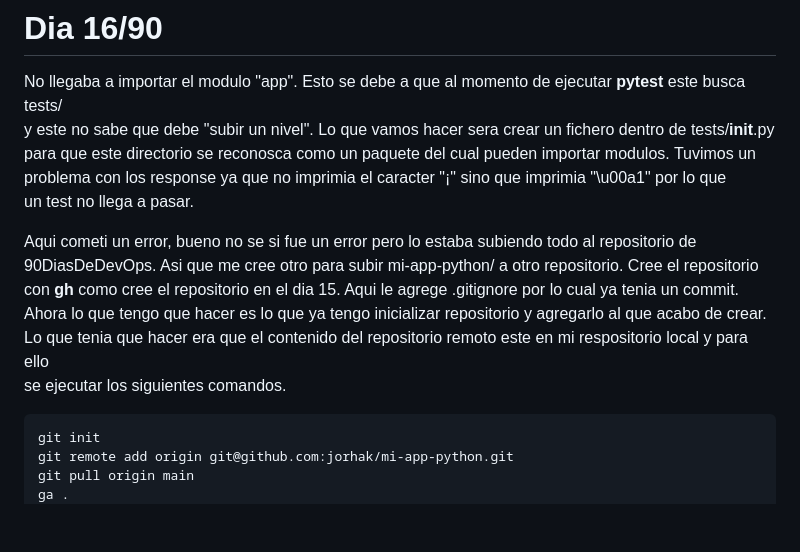
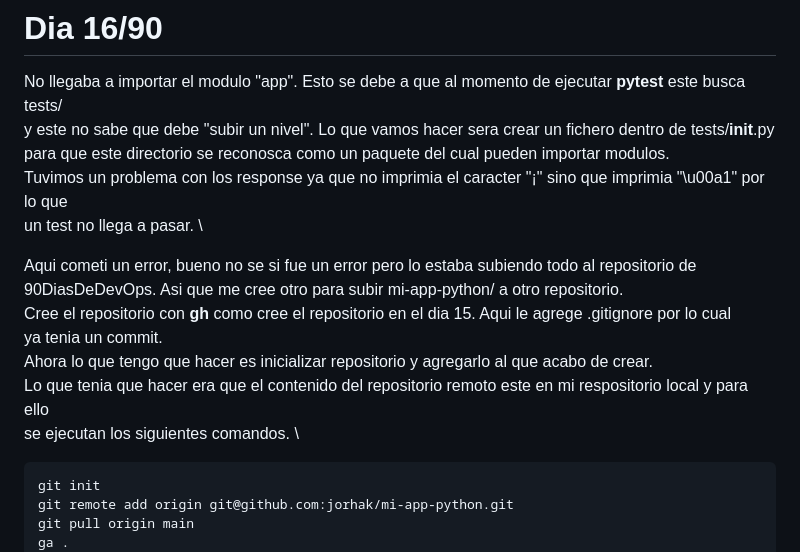
Before and after one commit to jorhak/90DiasDeDevOps, a Markdown page: semana_03/README.md, the part around the change. Rendered like a GitHub page; blank space fills up the shorter version.

Commit message:
docs(semana-03): Arregalndo README.md

````diff
--- a/semana_03/README.md
+++ b/semana_03/README.md
@@ -229,16 +229,17 @@ Ahora segun la rama se ejecuta la notificacion que para main va a Discord y para
 # Dia 16/90
 No llegaba a importar el modulo "app". Esto se debe a que al momento de ejecutar **pytest** este busca tests/ \
 y este no sabe que debe "subir un nivel".
-Lo que vamos hacer sera crear un fichero dentro de tests/__init__.py para que este directorio se reconosca como un paquete del cual pueden importar modulos.
+Lo que vamos hacer sera crear un fichero dentro de tests/__init__.py para que este directorio se reconosca como un paquete del cual pueden importar modulos. \
 Tuvimos un problema con los response ya que no imprimia el caracter "¡" sino que imprimia "\u00a1" por lo que \
-un test no llega a pasar.
+un test no llega a pasar. \
 
 Aqui cometi un error, bueno no se si fue un error pero lo estaba subiendo todo al repositorio de 90DiasDeDevOps.
-Asi que me cree otro para subir mi-app-python/ a otro repositorio.
-Cree el repositorio con **gh** como cree el repositorio en el dia 15. Aqui le agrege .gitignore por lo cual ya tenia un commit.
-Ahora lo que tengo que hacer es lo que ya tengo inicializar repositorio y agregarlo al que acabo de crear. \
+Asi que me cree otro para subir mi-app-python/ a otro repositorio. \
+Cree el repositorio con **gh** como cree el repositorio en el dia 15. Aqui le agrege .gitignore por lo cual \
+ya tenia un commit. \
+Ahora lo que tengo que hacer es inicializar repositorio y agregarlo al que acabo de crear. \
 Lo que tenia que hacer era que el contenido del repositorio remoto este en mi respositorio local y para ello \
-se ejecutar los siguientes comandos.
+se ejecutan los siguientes comandos. \
 
 ```
 git init
````
